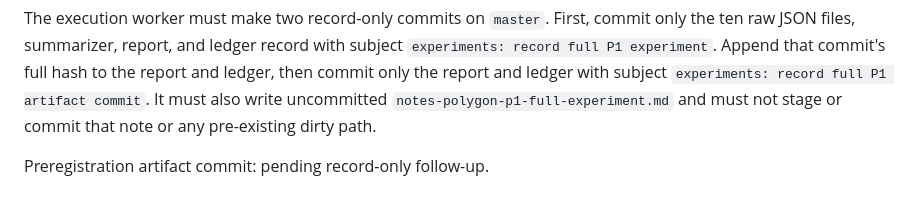
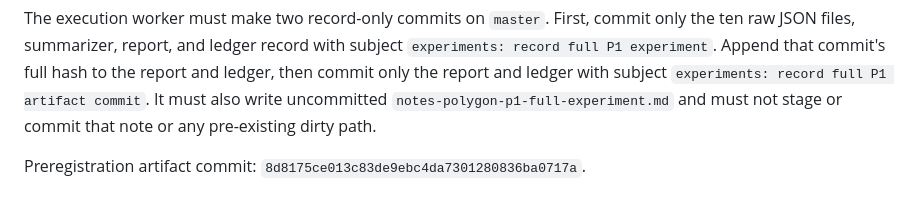
Before and after one commit to xrnavigation/geospace, a Markdown page: experiments/p1-full/PREREGISTRATION.md, the part around the change. GitHub-like rendering.

```diff
--- a/experiments/p1-full/PREREGISTRATION.md
+++ b/experiments/p1-full/PREREGISTRATION.md
@@ -216,4 +216,5 @@ subject `experiments: record full P1 artifact commit`. It must also write
 uncommitted `notes-polygon-p1-full-experiment.md` and must not stage or commit
 that note or any pre-existing dirty path.
 
-Preregistration artifact commit: pending record-only follow-up.
+Preregistration artifact commit:
+`8d8175ce013c83de9ebc4da7301280836ba0717a`.
```
Also changed, not shown: experiments/INDEX.md (+2 -1 lines).
